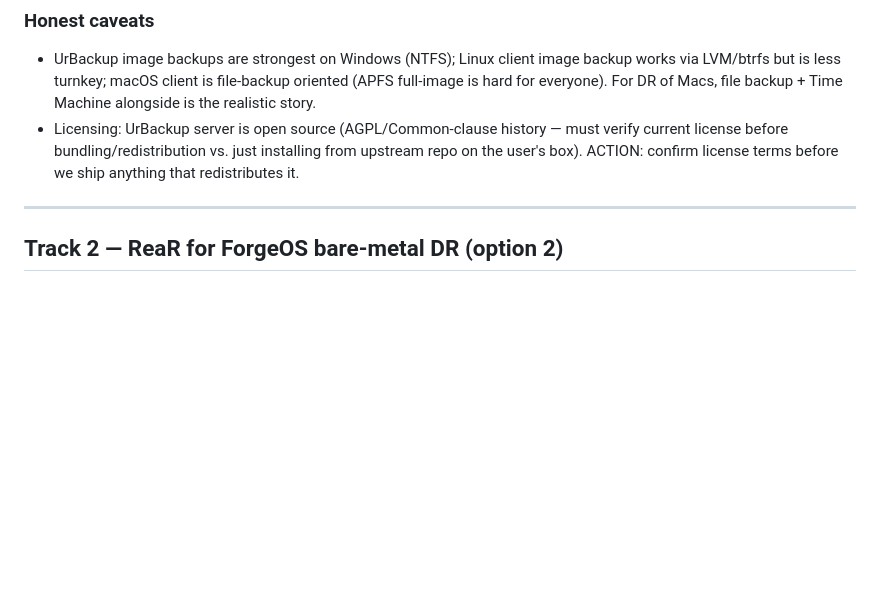
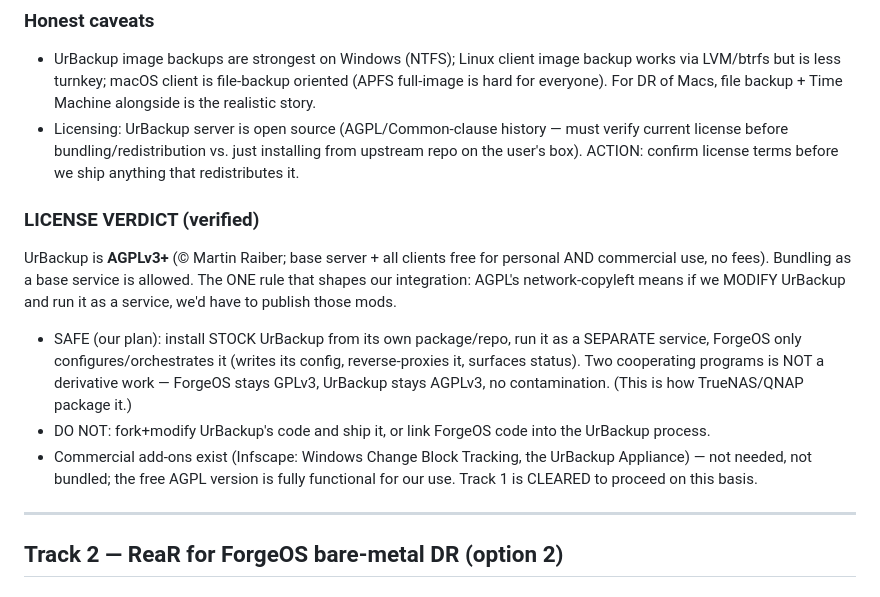
Before and after one commit to Dvalin21/forgeos, a Markdown page: OS_BACKUP_DESIGN.md, the part around the change. GitHub-like rendering; blank space fills up the shorter version.

Commit message:
docs(v2): record UrBackup AGPLv3+ license verdict (track 1 cleared)
Verified UrBackup is AGPLv3+ (free personal + commercial). Cleared to
integrate as a base service via install-stock-and-orchestrate: install the
unmodified package, run as a separate service, ForgeOS only configures/
reverse-proxies/surfaces it. NOT a derivative work -> ForgeOS stays GPLv3.
Do NOT fork+modify UrBackup. Commercial Infscape add-ons not needed/bundled.

```diff
--- a/OS_BACKUP_DESIGN.md
+++ b/OS_BACKUP_DESIGN.md
@@ -85,6 +85,22 @@ imagers and a bootable restore environment (the multi-year trap).
   must verify current license before bundling/redistribution vs. just
   installing from upstream repo on the user's box). ACTION: confirm license
   terms before we ship anything that redistributes it.
+
+### LICENSE VERDICT (verified)
+UrBackup is **AGPLv3+** (© Martin Raiber; base server + all clients free for
+personal AND commercial use, no fees). Bundling as a base service is allowed.
+The ONE rule that shapes our integration: AGPL's network-copyleft means if we
+MODIFY UrBackup and run it as a service, we'd have to publish those mods.
+  - SAFE (our plan): install STOCK UrBackup from its own package/repo, run it
+    as a SEPARATE service, ForgeOS only configures/orchestrates it (writes its
+    config, reverse-proxies it, surfaces status). Two cooperating programs is
+    NOT a derivative work — ForgeOS stays GPLv3, UrBackup stays AGPLv3, no
+    contamination. (This is how TrueNAS/QNAP package it.)
+  - DO NOT: fork+modify UrBackup's code and ship it, or link ForgeOS code into
+    the UrBackup process.
+  - Commercial add-ons exist (Infscape: Windows Change Block Tracking, the
+    UrBackup Appliance) — not needed, not bundled; the free AGPL version is
+    fully functional for our use. Track 1 is CLEARED to proceed on this basis.
 
 ---
 
```
